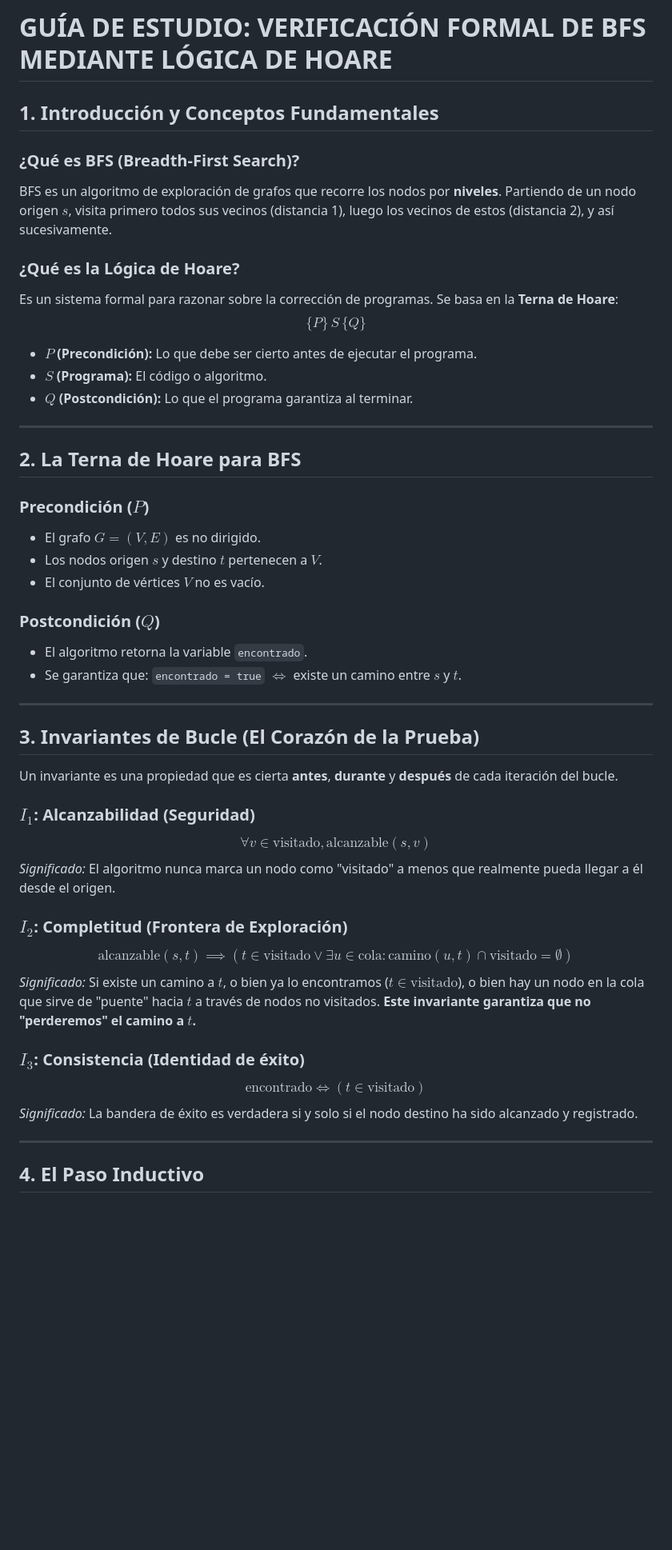
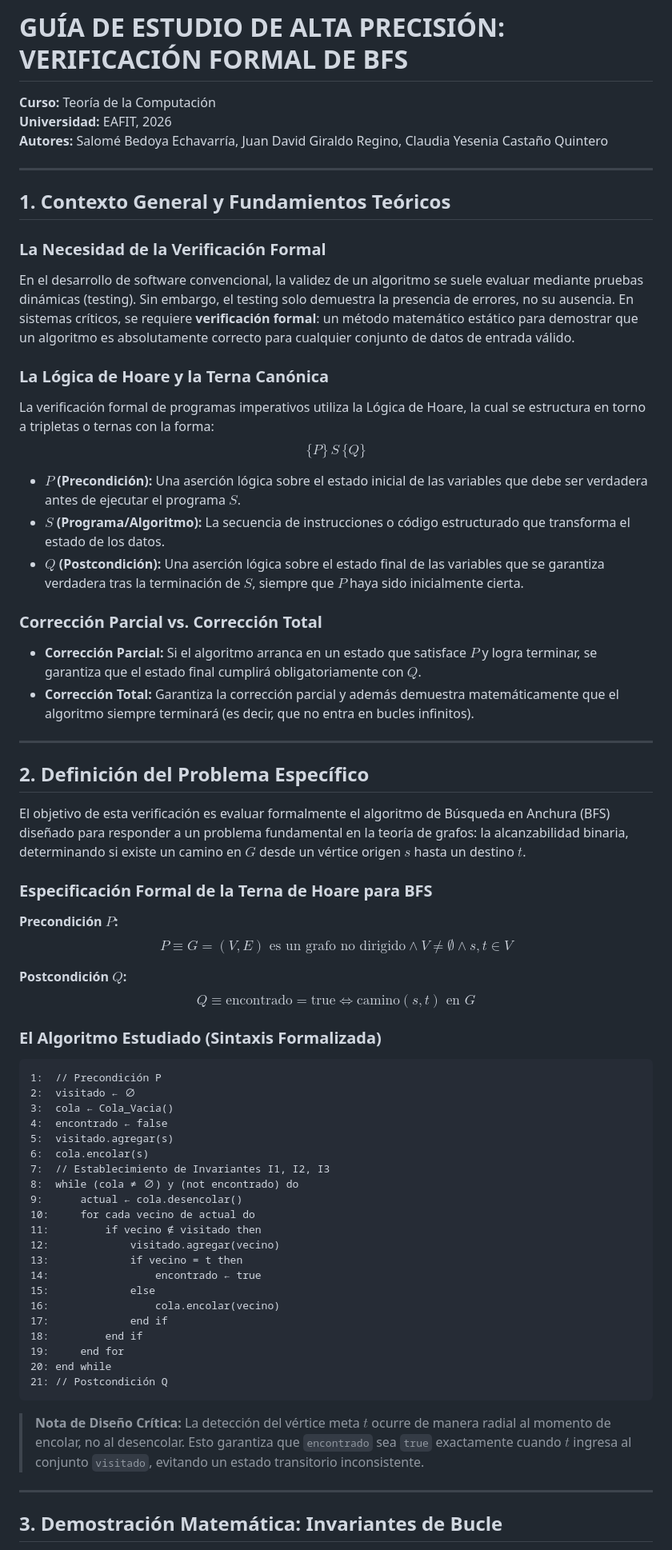
Before and after one commit to ArrozConPollo7/Exposici-n, a Markdown page: GUIA_ESTUDIO_BFS_HOARE.md, the part around one of its changes. Shown at 80% size. Drawn GitHub-style; blank space fills up the shorter version.

Commit message:
docs: actualización de guía de estudio con contenido técnico extendido

````diff
--- a/GUIA_ESTUDIO_BFS_HOARE.md
+++ b/GUIA_ESTUDIO_BFS_HOARE.md
@@ -1,49 +1,70 @@
-# GUÍA DE ESTUDIO: VERIFICACIÓN FORMAL DE BFS MEDIANTE LÓGICA DE HOARE
-
-## 1. Introducción y Conceptos Fundamentales
-
-### ¿Qué es BFS (Breadth-First Search)?
-BFS es un algoritmo de exploración de grafos que recorre los nodos por **niveles**. Partiendo de un nodo origen $s$, visita primero todos sus vecinos (distancia 1), luego los vecinos de estos (distancia 2), y así sucesivamente.
-
-### ¿Qué es la Lógica de Hoare?
-Es un sistema formal para razonar sobre la corrección de programas. Se basa en la **Terna de Hoare**:
-$$\{P\} \, S \, \{Q\}$$
-- **$P$ (Precondición):** Lo que debe ser cierto antes de ejecutar el programa.
-- **$S$ (Programa):** El código o algoritmo.
-- **$Q$ (Postcondición):** Lo que el programa garantiza al terminar.
+# GUÍA DE ESTUDIO DE ALTA PRECISIÓN: VERIFICACIÓN FORMAL DE BFS
+**Curso:** Teoría de la Computación
+**Universidad:** EAFIT, 2026
+**Autores:** Salomé Bedoya Echavarría, Juan David Giraldo Regino, Claudia Yesenia Castaño Quintero
 
 ---
 
-## 2. La Terna de Hoare para BFS
+## 1. Contexto General y Fundamientos Teóricos
 
-### Precondición ($P$)
-- El grafo $G = (V, E)$ es no dirigido.
-- Los nodos origen $s$ y destino $t$ pertenecen a $V$.
-- El conjunto de vértices $V$ no es vacío.
+### La Necesidad de la Verificación Formal
+En el desarrollo de software convencional, la validez de un algoritmo se suele evaluar mediante pruebas dinámicas (testing). Sin embargo, el testing solo demuestra la presencia de errores, no su ausencia. En sistemas críticos, se requiere **verificación formal**: un método matemático estático para demostrar que un algoritmo es absolutamente correcto para cualquier conjunto de datos de entrada válido.
 
-### Postcondición ($Q$)
-- El algoritmo retorna la variable `encontrado`.
-- Se garantiza que: `encontrado = true` $\iff$ existe un camino entre $s$ y $t$.
+### La Lógica de Hoare y la Terna Canónica
+La verificación formal de programas imperativos utiliza la Lógica de Hoare, la cual se estructura en torno a tripletas o ternas con la forma:
+$$\{P\} \, S \, \{Q\}$$
+
+*   **$P$ (Precondición):** Una aserción lógica sobre el estado inicial de las variables que debe ser verdadera antes de ejecutar el programa $S$.
+*   **$S$ (Programa/Algoritmo):** La secuencia de instrucciones o código estructurado que transforma el estado de los datos.
+*   **$Q$ (Postcondición):** Una aserción lógica sobre el estado final de las variables que se garantiza verdadera tras la terminación de $S$, siempre que $P$ haya sido inicialmente cierta.
+
+### Corrección Parcial vs. Corrección Total
+*   **Corrección Parcial:** Si el algoritmo arranca en un estado que satisface $P$ y logra terminar, se garantiza que el estado final cumplirá obligatoriamente con $Q$.
+*   **Corrección Total:** Garantiza la corrección parcial y además demuestra matemáticamente que el algoritmo siempre terminará (es decir, que no entra en bucles infinitos).
 
 ---
 
-## 3. Invariantes de Bucle (El Corazón de la Prueba)
+## 2. Definición del Problema Específico
 
-Un invariante es una propiedad que es cierta **antes**, **durante** y **después** de cada iteración del bucle.
+El objetivo de esta verificación es evaluar formalmente el algoritmo de Búsqueda en Anchura (BFS) diseñado para responder a un problema fundamental en la teoría de grafos: la alcanzabilidad binaria, determinando si existe un camino en $G$ desde un vértice origen $s$ hasta un destino $t$.
 
-### $I_1$: Alcanzabilidad (Seguridad)
-$$\forall v \in \text{visitado}, \text{alcanzable}(s, v)$$
-*Significado:* El algoritmo nunca marca un nodo como "visitado" a menos que realmente pueda llegar a él desde el origen.
+### Especificación Formal de la Terna de Hoare para BFS
 
-### $I_2$: Completitud (Frontera de Exploración)
-$$\text{alcanzable}(s, t) \implies (t \in \text{visitado} \lor \exists u \in \text{cola} : \text{camino}(u, t) \cap \text{visitado} = \emptyset)$$
-*Significado:* Si existe un camino a $t$, o bien ya lo encontramos ($t \in \text{visitado}$), o bien hay un nodo en la cola que sirve de "puente" hacia $t$ a través de nodos no visitados. **Este invariante garantiza que no "perderemos" el camino a $t$.**
+**Precondición $P$:**
+$$P \equiv G = (V, E) \text{ es un grafo no dirigido} \land V \neq \emptyset \land s, t \in V$$
 
-### $I_3$: Consistencia (Identidad de éxito)
-$$\text{encontrado} \iff (t \in \text{visitado})$$
-*Significado:* La bandera de éxito es verdadera si y solo si el nodo destino ha sido alcanzado y registrado.
+**Postcondición $Q$:**
+$$Q \equiv \text{encontrado} = \text{true} \iff \text{camino}(s, t) \text{ en } G$$
+
+### El Algoritmo Estudiado (Sintaxis Formalizada)
+
+```pseint
+1:  // Precondición P
+2:  visitado ← ∅
+3:  cola ← Cola_Vacia()
+4:  encontrado ← false
+5:  visitado.agregar(s)
+6:  cola.encolar(s)
+7:  // Establecimiento de Invariantes I1, I2, I3
+8:  while (cola ≠ ∅) y (not encontrado) do
+9:      actual ← cola.desencolar()
+10:     for cada vecino de actual do
+11:         if vecino ∉ visitado then
+12:             visitado.agregar(vecino)
+13:             if vecino = t then
+14:                 encontrado ← true
+15:             else
+16:                 cola.encolar(vecino)
+17:             end if
+18:         end if
+19:     end for
+20: end while
+21: // Postcondición Q
+```
+
+> **Nota de Diseño Crítica:** La detección del vértice meta $t$ ocurre de manera radial al momento de encolar, no al desencolar. Esto garantiza que `encontrado` sea `true` exactamente cuando $t$ ingresa al conjunto `visitado`, evitando un estado transitorio inconsistente.
 
 ---
 
-## 4. El Paso Inductivo
+## 3. Demostración Matemática: Invariantes de Bucle
 
````
Also changed, not shown: other parts of GUIA_ESTUDIO_BFS_HOARE.md (+71 -25 lines).
